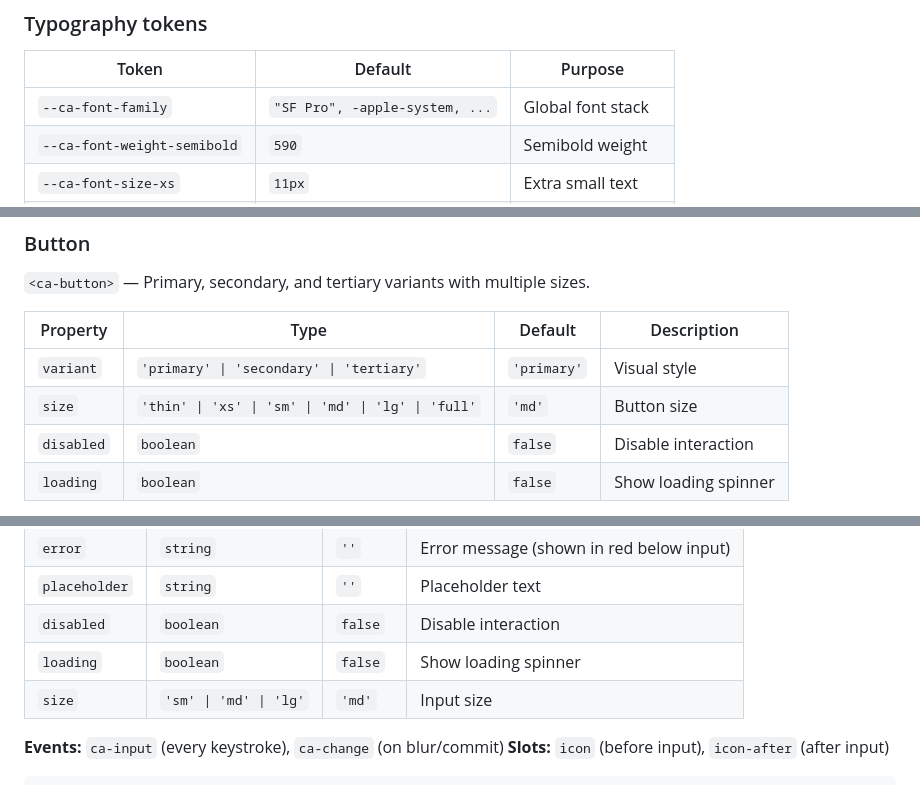
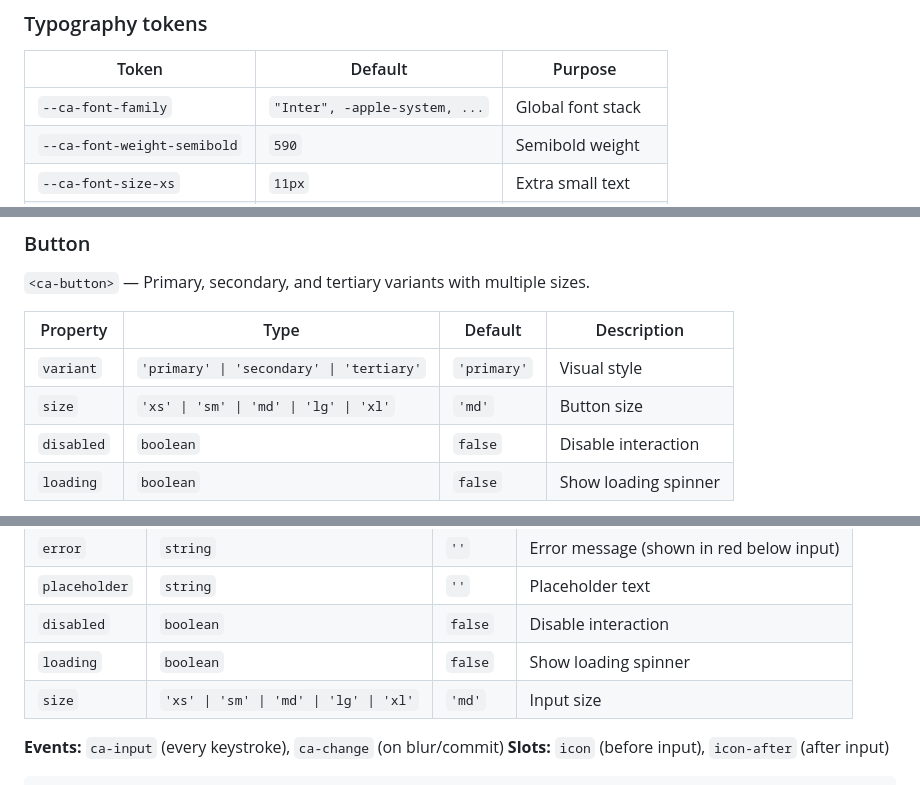
Before and after one commit to LandoCole/caylina-ui-kit, a Markdown page: GUIDE.md, 3 parts joined by grey strips. Drawn GitHub-style.

```diff
--- a/GUIDE.md
+++ b/GUIDE.md
@@ -170,7 +170,7 @@ The library ships a token system as CSS custom properties. Override any token on
 
 | Token | Default | Purpose |
 |-------|---------|---------|
-| `--ca-font-family` | `"SF Pro", -apple-system, ...` | Global font stack |
+| `--ca-font-family` | `"Inter", -apple-system, ...` | Global font stack |
 | `--ca-font-weight-semibold` | `590` | Semibold weight |
 | `--ca-font-size-xs` | `11px` | Extra small text |
 | `--ca-font-size-sm` | `13px` | Small text |
@@ -230,7 +230,7 @@ Or scope overrides to a container:
 | Property | Type | Default | Description |
 |----------|------|---------|-------------|
 | `variant` | `'primary' \| 'secondary' \| 'tertiary'` | `'primary'` | Visual style |
-| `size` | `'thin' \| 'xs' \| 'sm' \| 'md' \| 'lg' \| 'full'` | `'md'` | Button size |
+| `size` | `'xs' \| 'sm' \| 'md' \| 'lg' \| 'xl'` | `'md'` | Button size |
 | `disabled` | `boolean` | `false` | Disable interaction |
 | `loading` | `boolean` | `false` | Show loading spinner |
 
@@ -278,7 +278,7 @@ Or scope overrides to a container:
 | `placeholder` | `string` | `''` | Placeholder text |
 | `disabled` | `boolean` | `false` | Disable interaction |
 | `loading` | `boolean` | `false` | Show loading spinner |
-| `size` | `'sm' \| 'md' \| 'lg'` | `'md'` | Input size |
+| `size` | `'xs' \| 'sm' \| 'md' \| 'lg' \| 'xl'` | `'md'` | Input size |
 
 **Events:** `ca-input` (every keystroke), `ca-change` (on blur/commit)
 **Slots:** `icon` (before input), `icon-after` (after input)
```
Also changed, not shown: other parts of GUIDE.md (+8 -7 lines).
